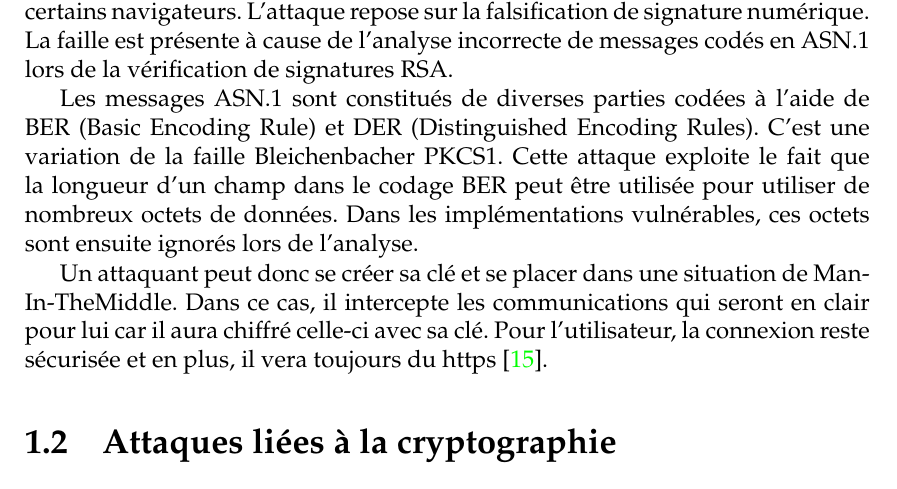
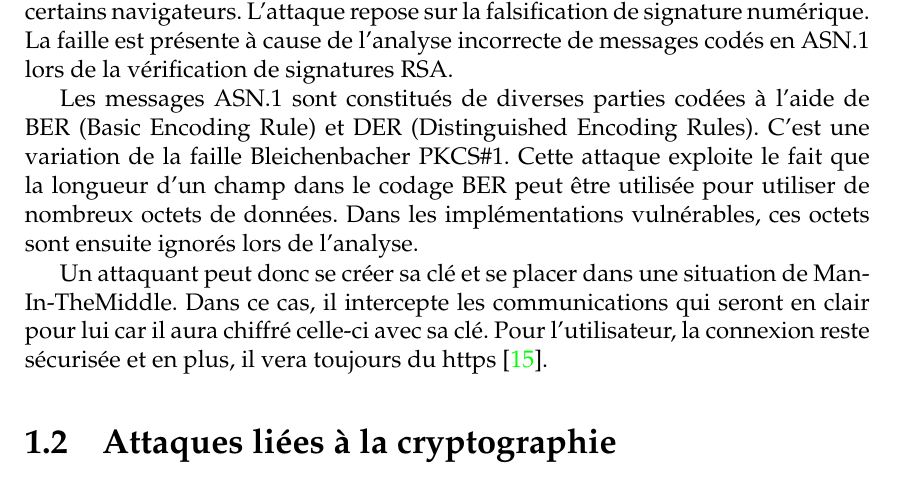
Before and after one commit to t00sh/mastercsi-ter, a LaTeX thesis (report/report.tex, which reads report/chapter-state-of-the-art.tex): part of page 4 of 11, cut so that both start at the same text. Compiled offline with pdfLaTeX.

Commit message:
report: fix compilation failure

```diff
--- a/report/chapter-state-of-the-art.tex
+++ b/report/chapter-state-of-the-art.tex
@@ -13,9 +13,10 @@ Cette faille est une faille d'OpenSSL basée sur SSL/TLS. Cette vulnérabilité
 En effet, l'attaquant peut mentir sur le poids de la requête qu'il envoit et obtenir des données qui ne lui était pas destinées mais qui se trouve en mémoire. Il peut donc récupérer les informations comme des identifiants, des mots de passes, des cookies de sessions ou encore des clés de chiffrements \cite{heartbleed}.
 
 \subsection{BERserk (2014)}
+
 Cette faille concerne la bibliothèque Network Security Services présente dans certains navigateurs. L'attaque repose sur la falsification de signature numérique. La faille est présente à cause de l'analyse incorrecte de messages codés en ASN.1 lors de la vérification de signatures RSA.
 
-Les messages ASN.1 sont constitués de diverses parties codées à l'aide de BER (Basic Encoding Rule) et DER (Distinguished Encoding Rules). C'est une variation de la faille Bleichenbacher PKCS#1. Cette attaque exploite le fait que la longueur d'un champ dans le codage BER peut être utilisée pour utiliser de nombreux octets de données. Dans les implémentations vulnérables, ces octets sont ensuite ignorés lors de l'analyse.
+Les messages ASN.1 sont constitués de diverses parties codées à l'aide de BER (Basic Encoding Rule) et DER (Distinguished Encoding Rules). C'est une variation de la faille Bleichenbacher PKCS\#1. Cette attaque exploite le fait que la longueur d'un champ dans le codage BER peut être utilisée pour utiliser de nombreux octets de données. Dans les implémentations vulnérables, ces octets sont ensuite ignorés lors de l'analyse.
 
 Un attaquant peut donc se créer sa clé et se placer dans une situation de Man-In-TheMiddle. Dans ce cas, il intercepte les communications qui seront en clair pour lui car il aura chiffré celle-ci avec sa clé. Pour l'utilisateur, la connexion reste sécurisée et en plus, il vera toujours du https \cite{berserk}.
 
```
